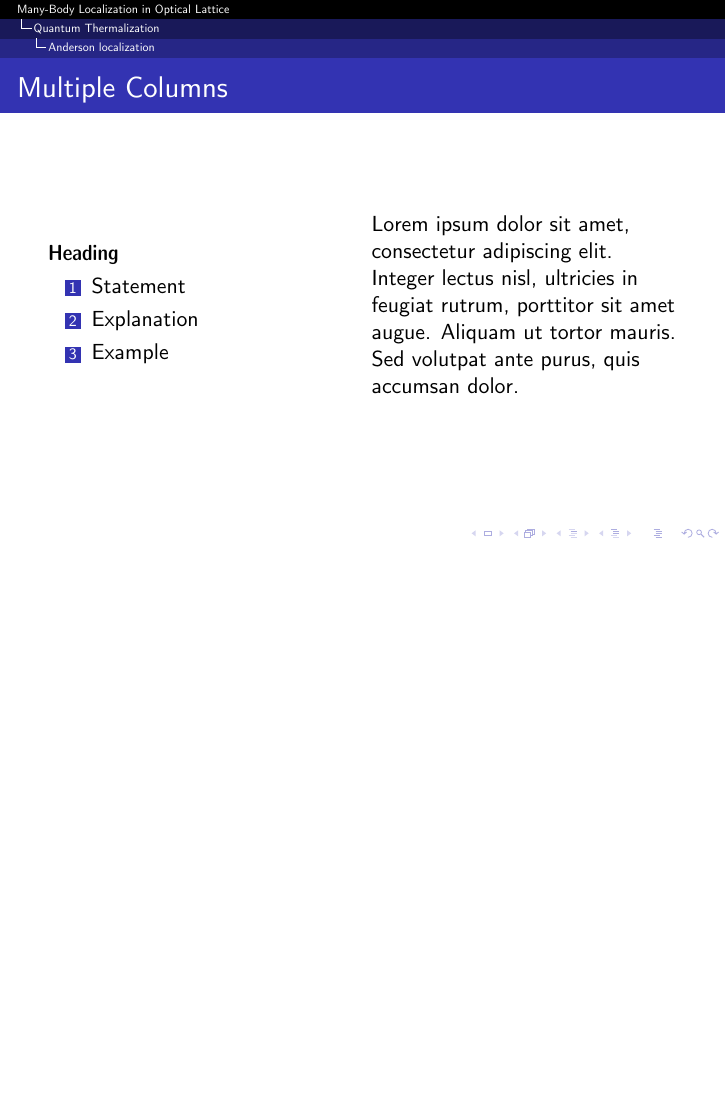
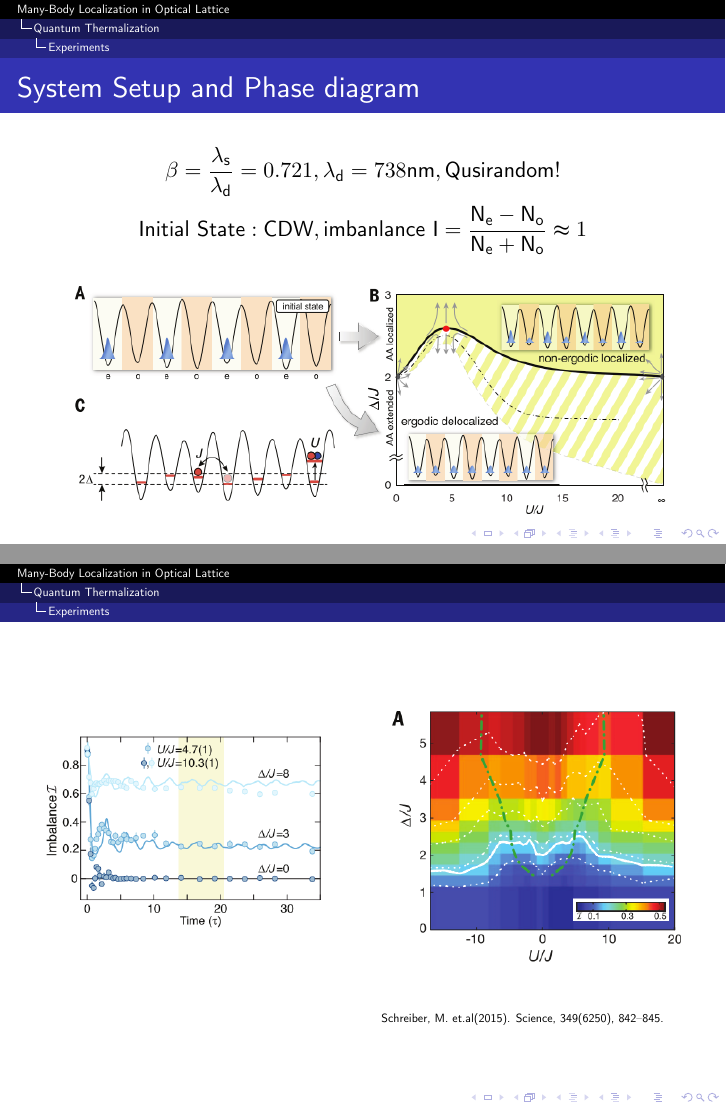
Before and after one commit to boxiaowave/Latexdoc, LaTeX slides (lecture/MBL.tex): page 33 of 40 before the commit and pages 33 and 34 of 43 after it, the two joined at a grey line, the shorter picture padded with empty space. Compiled offline with XeLaTeX; a missing font is replaced by an installed copy or a similar font.

Commit message:
MBL continue

```diff
--- a/lecture/MBL.tex
+++ b/lecture/MBL.tex
@@ -440,7 +440,7 @@ Interaction leads eigenstates to be many-body states due to degree coupling,\\~
 Localization with interaction, so called 'Many-body localization'.
 
 \end{frame}
-
+\subsection{Experiments}
 \begin{frame}{Experiments}
 Bloch group:Localization of interacting fermions in a quasirandom optical lattice
 \begin{block}{Theoritical Model}
@@ -448,0 +452,23 @@ $$\vartriangle \sum_{i,\sigma}cos(2\pi\beta i+\phi)\hat{c}_{i,\sigma}^{\dagger}\
+\begin{frame}{System Setup and Phase diagram}
+$$\beta=\frac{\lambda_s}{\lambda_d}=0.721,\lambda_d= 738nm,Qusirandom!$$
+$$Initial\ State:CDW,imbanlance\ I=\frac{N_e-N_o}{N_e+N_o}\thickapprox1 $$
+\begin{figure}
+\includegraphics[width=1\linewidth]{Phasediagram}
+\end{figure}
+\end{frame}
+
+\begin{frame}
+\begin{columns}
+\column{0.5\textwidth}
+\begin{figure}
+\includegraphics[width=1\linewidth]{lm1.png}
+\end{figure}
+\column{0.5\textwidth}
+\begin{figure}
+\includegraphics[width=1\linewidth]{lm2.png}
+\end{figure}
+\end{columns}
+~\\
+~\\
+\rightline{\tiny{Schreiber, M. et.al(2015). Science, 349(6250), 842–845. }}
+\end{frame}
```
Also changed, not shown: lecture/MBL.pdf, lecture/figures/Phasediagram.png (added), lecture/figures/coupling1.png (added), lecture/figures/lm1.png (added), lecture/figures/lm2.png (added), lecture/MBL.tex (13 more changed lines).
